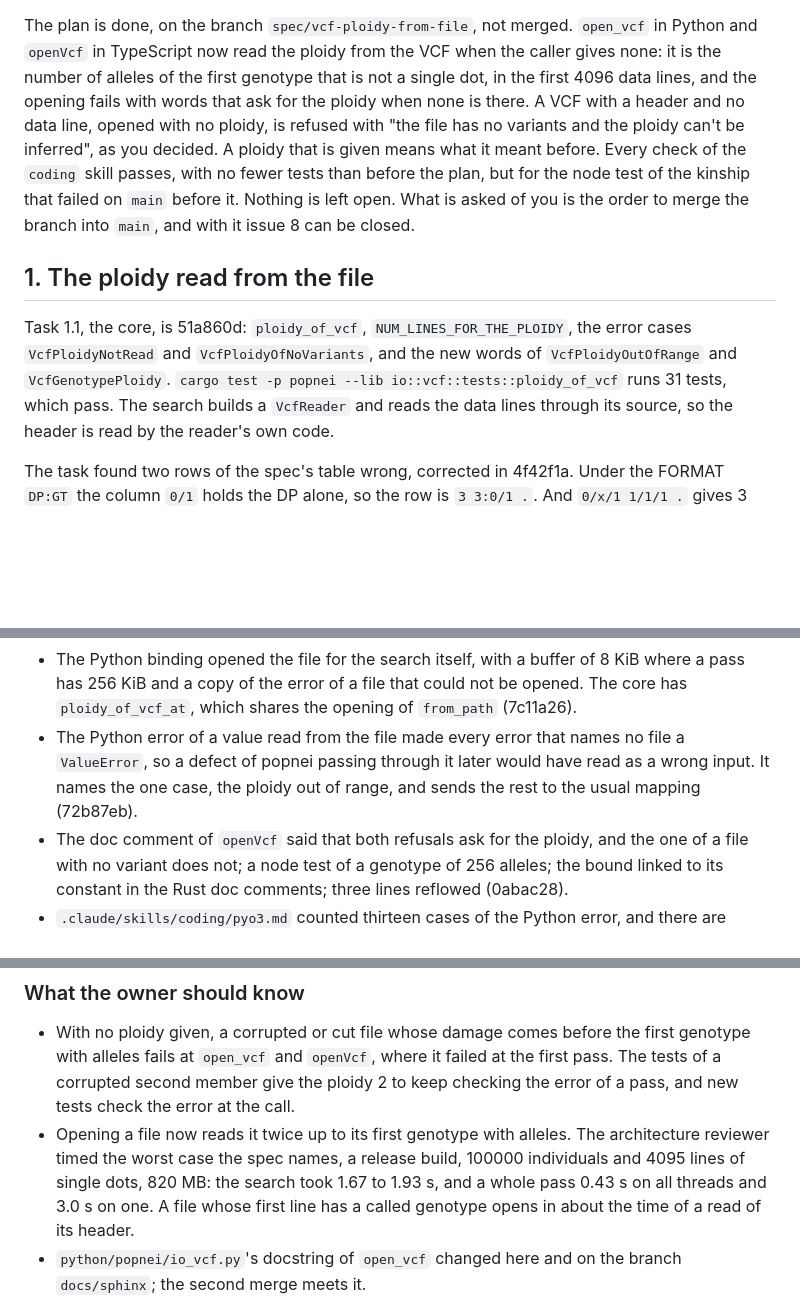
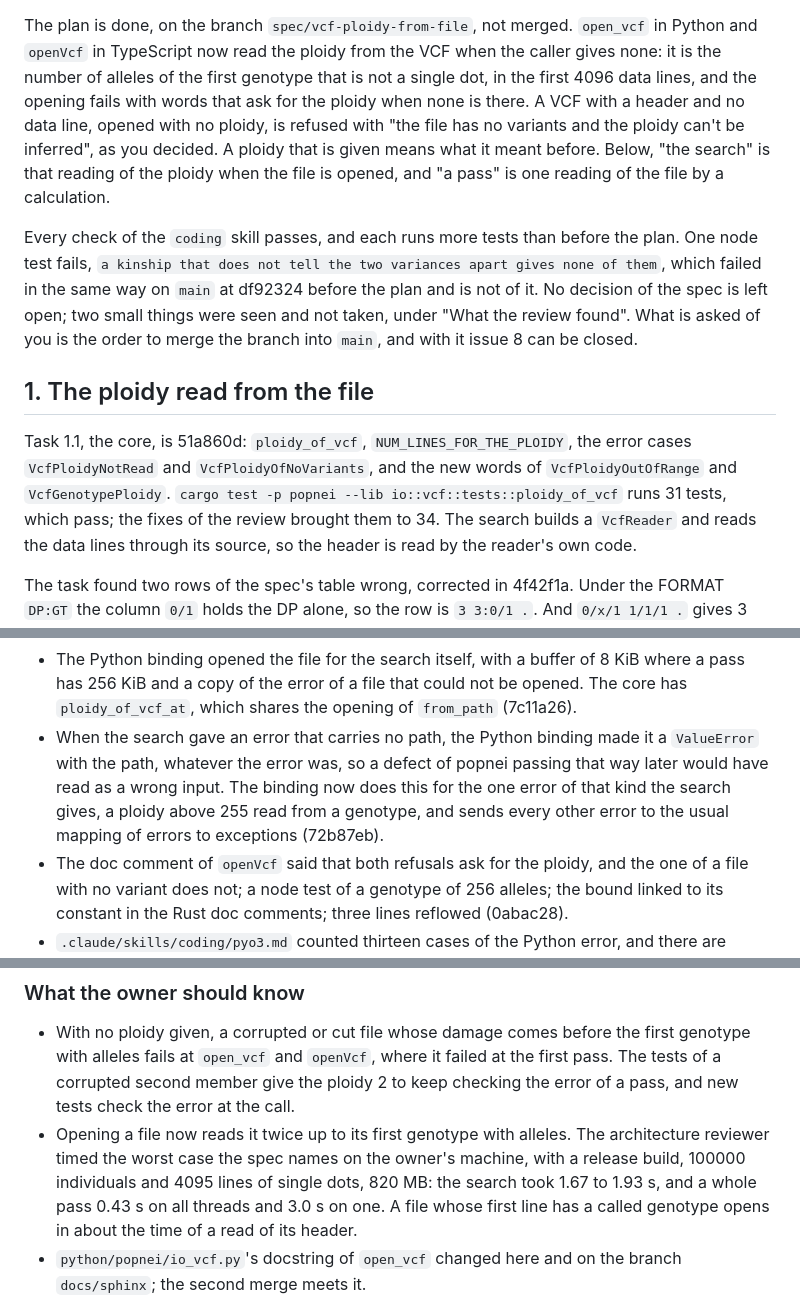
Before and after one commit to JoseBlanca/popnei, a Markdown page: docs/reports/vcf-ploidy-from-file.md, 3 parts joined by grey strips. GitHub-like rendering; blank space fills up the shorter version.

Commit message:
the report of the ploidy plan says what the search and a pass are, and what fails on main
Co-Authored-By: Claude Opus 5.5 (1M context) <noreply@anthropic.com>

```diff
--- a/docs/reports/vcf-ploidy-from-file.md
+++ b/docs/reports/vcf-ploidy-from-file.md
@@ -10,18 +10,25 @@ first genotype that is not a single dot, in the first 4096 data lines, and
 the opening fails with words that ask for the ploidy when none is there.
 A VCF with a header and no data line, opened with no ploidy, is refused
 with "the file has no variants and the ploidy can't be inferred", as you
-decided. A ploidy that is given means what it meant before. Every check of
-the `coding` skill passes, with no fewer tests than before the plan, but
-for the node test of the kinship that failed on `main` before it. Nothing
-is left open. What is asked of you is the order to merge the branch into
-`main`, and with it issue 8 can be closed.
+decided. A ploidy that is given means what it meant before. Below, "the
+search" is that reading of the ploidy when the file is opened, and "a
+pass" is one reading of the file by a calculation.
+
+Every check of the `coding` skill passes, and each runs more tests than
+before the plan. One node test fails, `a kinship that does not tell the
+two variances apart gives none of them`, which failed in the same way on
+`main` at df92324 before the plan and is not of it. No decision of the
+spec is left open; two small things were seen and not taken, under "What
+the review found". What is asked of you is the order to merge the branch
+into `main`, and with it issue 8 can be closed.
 
 ## 1. The ploidy read from the file
 
 Task 1.1, the core, is 51a860d: `ploidy_of_vcf`, `NUM_LINES_FOR_THE_PLOIDY`,
 the error cases `VcfPloidyNotRead` and `VcfPloidyOfNoVariants`, and the new
 words of `VcfPloidyOutOfRange` and `VcfGenotypePloidy`. `cargo test -p
-popnei --lib io::vcf::tests::ploidy_of_vcf` runs 31 tests, which pass. The
+popnei --lib io::vcf::tests::ploidy_of_vcf` runs 31 tests, which pass; the
+fixes of the review brought them to 34. The
 search builds a `VcfReader` and reads the data lines through its source, so
 the header is read by the reader's own code.
 
@@ -86,10 +94,12 @@ was corrected in 05b5da1:
   of 8 KiB where a pass has 256 KiB and a copy of the error of a file that
   could not be opened. The core has `ploidy_of_vcf_at`, which shares the
   opening of `from_path` (7c11a26).
-- The Python error of a value read from the file made every error that
-  names no file a `ValueError`, so a defect of popnei passing through it
-  later would have read as a wrong input. It names the one case, the
-  ploidy out of range, and sends the rest to the usual mapping (72b87eb).
+- When the search gave an error that carries no path, the Python binding
+  made it a `ValueError` with the path, whatever the error was, so a
+  defect of popnei passing that way later would have read as a wrong
+  input. The binding now does this for the one error of that kind the
+  search gives, a ploidy above 255 read from a genotype, and sends every
+  other error to the usual mapping of errors to exceptions (72b87eb).
 - The doc comment of `openVcf` said that both refusals ask for the ploidy,
   and the one of a file with no variant does not; a node test of a
   genotype of 256 alleles; the bound linked to its constant in the Rust
@@ -110,8 +120,8 @@ not wrong, and is left as it is.
   the ploidy 2 to keep checking the error of a pass, and new tests check
   the error at the call.
 - Opening a file now reads it twice up to its first genotype with alleles.
-  The architecture reviewer timed the worst case the spec names, a release
-  build, 100000 individuals and 4095 lines of single dots, 820 MB: the
+  The architecture reviewer timed the worst case the spec names on the
+  owner's machine, with a release build, 100000 individuals and 4095 lines of single dots, 820 MB: the
   search took 1.67 to 1.93 s, and a whole pass 0.43 s on all threads and
   3.0 s on one. A file whose first line has a called genotype opens in
   about the time of a read of its header.
```
Also changed, not shown: other parts of docs/reports/vcf-ploidy-from-file.md (+2 -1 lines).
